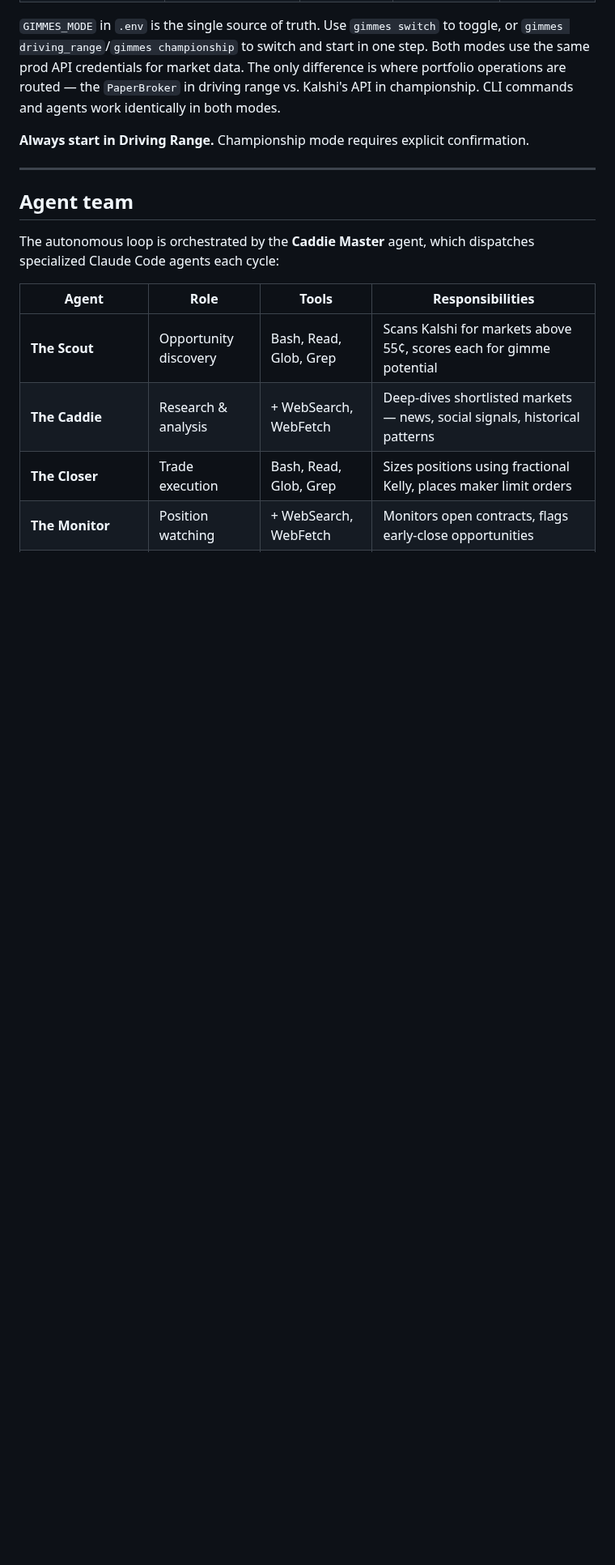
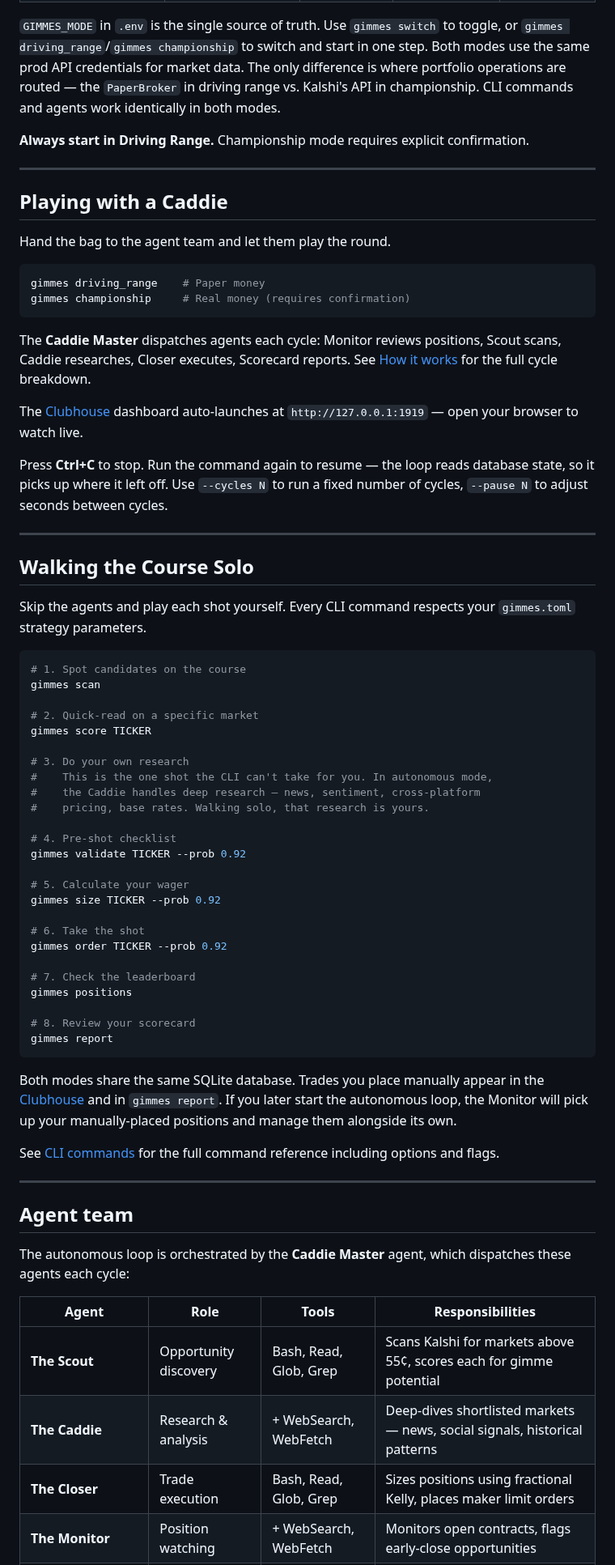
Before and after one commit to allan-mobley-jr/gimmes, a Markdown page: README.md, the part around one of its changes. Shown at 81% size. Rendered like a GitHub page; blank space fills up the shorter version.

Commit message:
Add autonomous and manual playing guides to README
Adds two new sections in golf terminology:
- "Playing with a Caddie" — what happens in autonomous mode, how to watch
  and control the loop
- "Walking the Course Solo" — step-by-step manual command flow from scan
  through report, noting the Caddie research gap

Also separates the Starter agent into its own "On-demand" table since it
is not part of the autonomous cycle, and fixes the pre-existing incorrect
default pause time (was 30s, actually 60s).

Closes #165

Co-Authored-By: Claude Opus 4.6 (1M context) <noreply@anthropic.com>

````diff
--- a/README.md
+++ b/README.md
@@ -119,9 +119,64 @@ gimmes help
 
 ---
 
+## Playing with a Caddie
+
+Hand the bag to the agent team and let them play the round.
+
+```bash
+gimmes driving_range    # Paper money
+gimmes championship     # Real money (requires confirmation)
+```
+
+The **Caddie Master** dispatches agents each cycle: Monitor reviews positions, Scout scans, Caddie researches, Closer executes, Scorecard reports. See [How it works](#how-it-works) for the full cycle breakdown.
+
+The [Clubhouse](#the-clubhouse) dashboard auto-launches at `http://127.0.0.1:1919` — open your browser to watch live.
+
+Press **Ctrl+C** to stop. Run the command again to resume — the loop reads database state, so it picks up where it left off. Use `--cycles N` to run a fixed number of cycles, `--pause N` to adjust seconds between cycles.
+
+---
+
+## Walking the Course Solo
+
+Skip the agents and play each shot yourself. Every CLI command respects your `gimmes.toml` strategy parameters.
+
+```bash
+# 1. Spot candidates on the course
+gimmes scan
+
+# 2. Quick-read on a specific market
+gimmes score TICKER
+
+# 3. Do your own research
+#    This is the one shot the CLI can't take for you. In autonomous mode,
+#    the Caddie handles deep research — news, sentiment, cross-platform
+#    pricing, base rates. Walking solo, that research is yours.
+
+# 4. Pre-shot checklist
+gimmes validate TICKER --prob 0.92
+
+# 5. Calculate your wager
+gimmes size TICKER --prob 0.92
+
+# 6. Take the shot
+gimmes order TICKER --prob 0.92
+
+# 7. Check the leaderboard
+gimmes positions
+
+# 8. Review your scorecard
+gimmes report
+```
+
+Both modes share the same SQLite database. Trades you place manually appear in the [Clubhouse](#the-clubhouse) and in `gimmes report`. If you later start the autonomous loop, the Monitor will pick up your manually-placed positions and manage them alongside its own.
+
+See [CLI commands](#cli-commands) for the full command reference including options and flags.
+
+---
+
 ## Agent team
 
-The autonomous loop is orchestrated by the **Caddie Master** agent, which dispatches specialized Claude Code agents each cycle:
+The autonomous loop is orchestrated by the **Caddie Master** agent, which dispatches these agents each cycle:
 
 | Agent | Role | Tools | Responsibilities |
 |---|---|---|---|
````
Also changed, not shown: other parts of README.md (+7 -2 lines).
